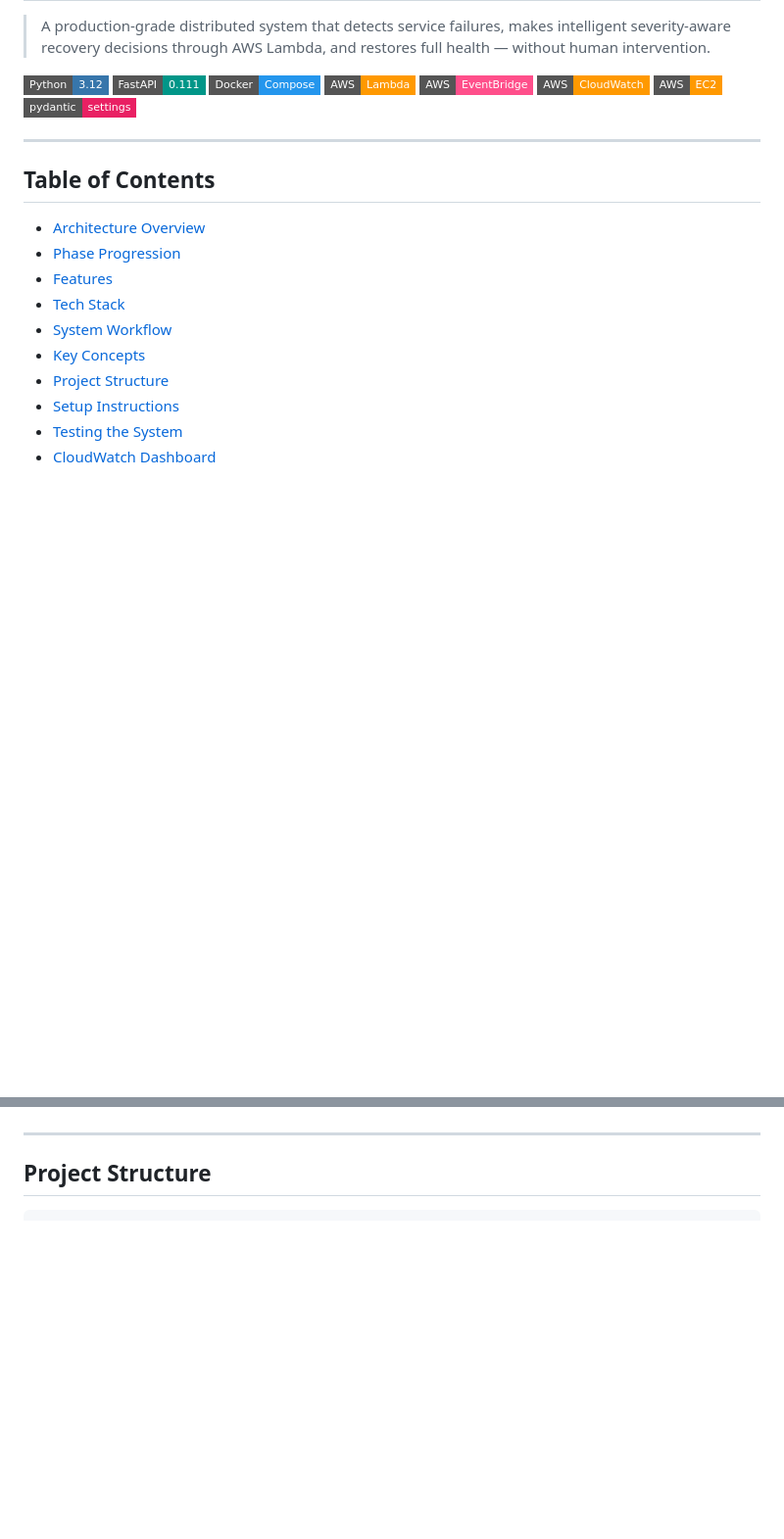
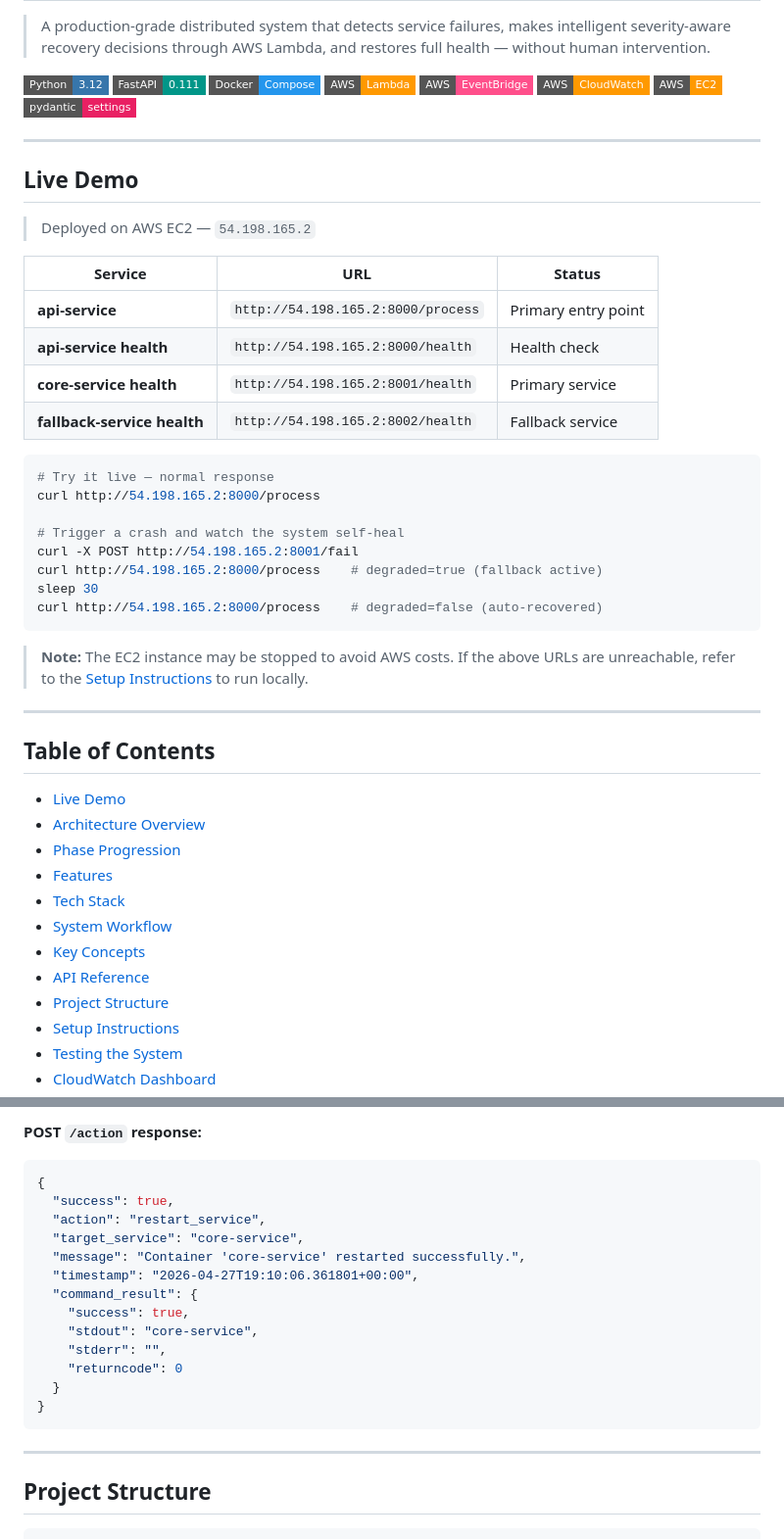
Before and after one commit to agrawal-2005/self-healing-system, a Markdown page: README.md, 2 parts joined by grey strips. Shown at 98% size. GitHub-like rendering; badges without logos; blank space fills up the shorter version.

````diff
--- a/README.md
+++ b/README.md
@@ -13,14 +13,42 @@
 
 ---
 
+## Live Demo
+
+> Deployed on AWS EC2 — `54.198.165.2`
+
+| Service | URL | Status |
+|---|---|---|
+| **api-service** | `http://54.198.165.2:8000/process` | Primary entry point |
+| **api-service health** | `http://54.198.165.2:8000/health` | Health check |
+| **core-service health** | `http://54.198.165.2:8001/health` | Primary service |
+| **fallback-service health** | `http://54.198.165.2:8002/health` | Fallback service |
+
+```bash
+# Try it live — normal response
+curl http://54.198.165.2:8000/process
+
+# Trigger a crash and watch the system self-heal
+curl -X POST http://54.198.165.2:8001/fail
+curl http://54.198.165.2:8000/process    # degraded=true (fallback active)
+sleep 30
+curl http://54.198.165.2:8000/process    # degraded=false (auto-recovered)
+```
+
+> **Note:** The EC2 instance may be stopped to avoid AWS costs. If the above URLs are unreachable, refer to the [Setup Instructions](#setup-instructions) to run locally.
+
+---
+
 ## Table of Contents
 
+- [Live Demo](#live-demo)
 - [Architecture Overview](#architecture-overview)
 - [Phase Progression](#phase-progression)
 - [Features](#features)
 - [Tech Stack](#tech-stack)
 - [System Workflow](#system-workflow)
 - [Key Concepts](#key-concepts)
+- [API Reference](#api-reference)
 - [Project Structure](#project-structure)
 - [Setup Instructions](#setup-instructions)
 - [Testing the System](#testing-the-system)
@@ -263,3 +342,20 @@ This is Phase 6 dry-run — the recommendation is logged but not executed. Phase
+**POST `/action` response:**
+
+```json
+{
+  "success": true,
+  "action": "restart_service",
+  "target_service": "core-service",
+  "message": "Container 'core-service' restarted successfully.",
+  "timestamp": "2026-04-27T19:10:06.361801+00:00",
+  "command_result": {
+    "success": true,
+    "stdout": "core-service",
+    "stderr": "",
+    "returncode": 0
+  }
+}
+```
 
 ---
 
````
Also changed, not shown: other parts of README.md (+51 -0 lines).
